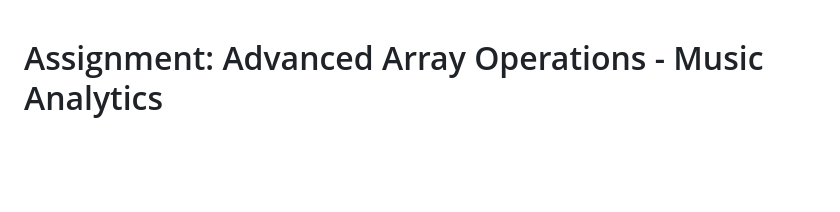
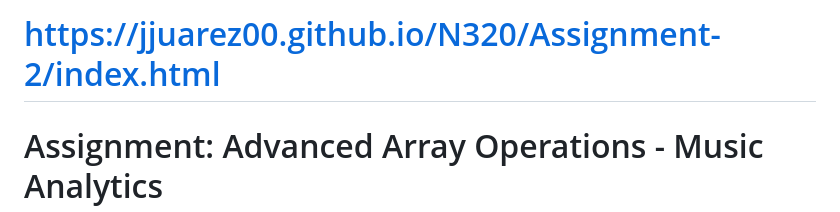
Before and after one commit to JJuarez00/N320, a Markdown page: Assignment-2/README.md, the part around the change. Rendered like a GitHub page; blank space fills up the shorter version.

Commit message:
Add link to Assignment-2 index page in README

```diff
--- a/Assignment-2/README.md
+++ b/Assignment-2/README.md
@@ -1,3 +1,4 @@
+# https://jjuarez00.github.io/N320/Assignment-2/index.html
 # Assignment: Advanced Array Operations - Music Analytics
 
 ## Scenario:
```
